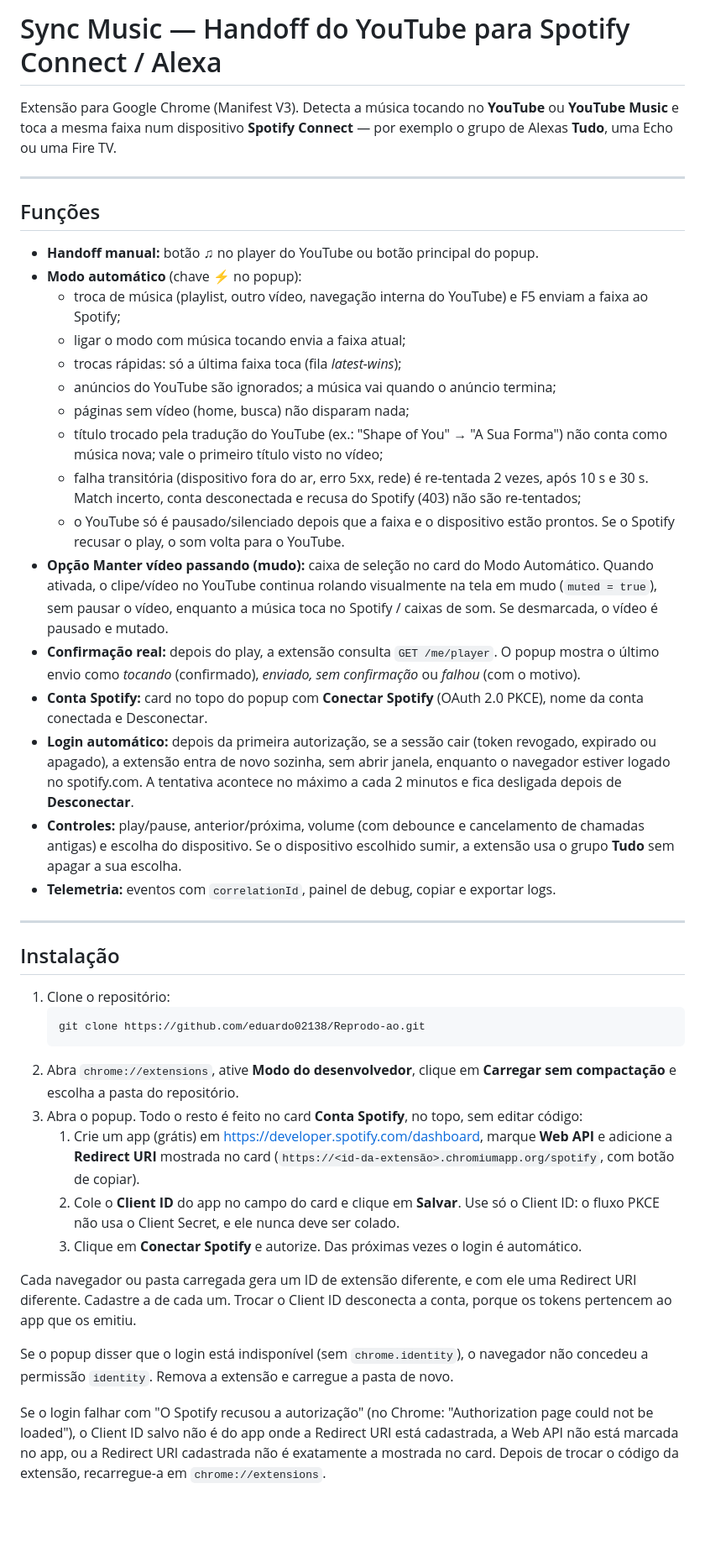
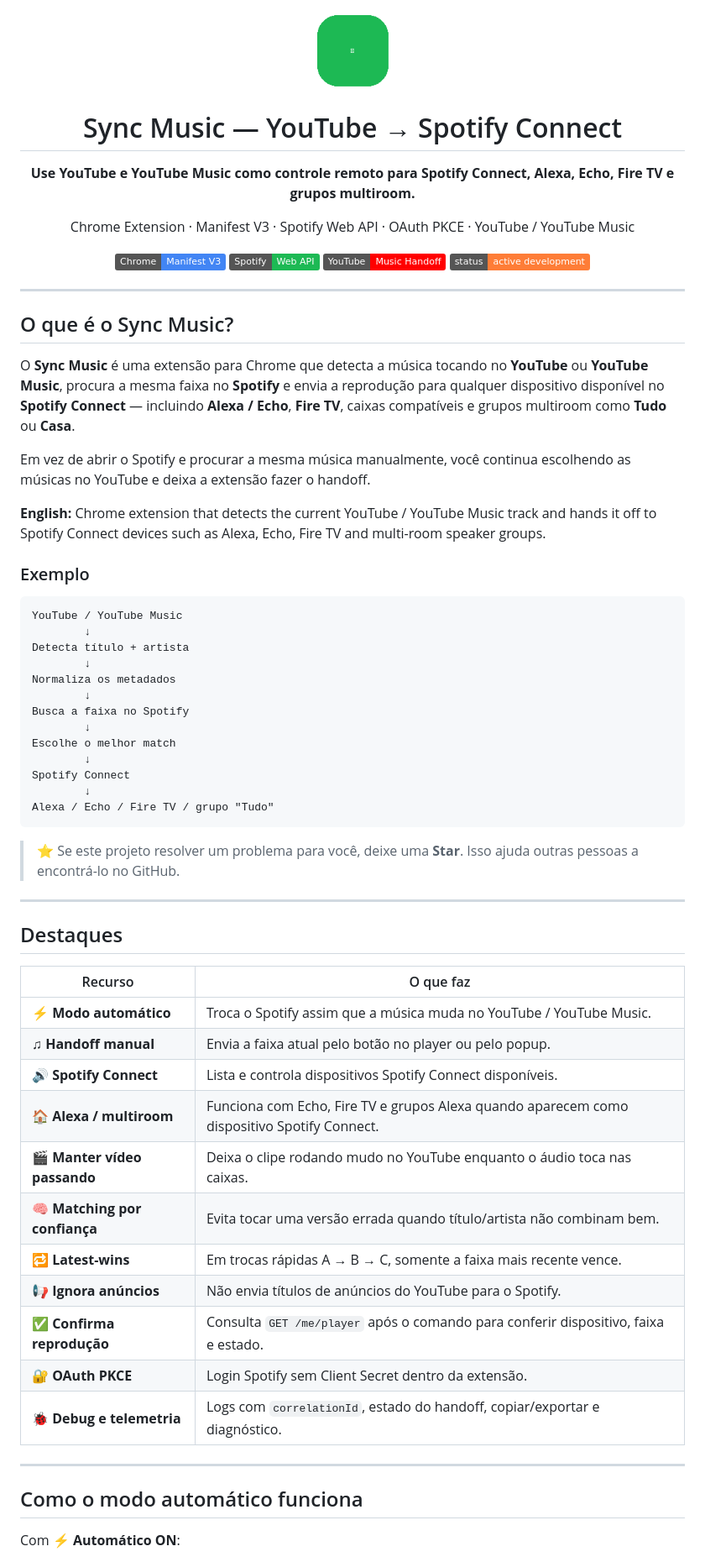
Before and after one commit to eduardo02138/Reprodo-ao, a Markdown page: README.md, the part around one of its changes. Shown at 84% size. Rendered like a GitHub page; badges without logos; blank space fills up the shorter version.

````diff
--- a/README.md
+++ b/README.md
@@ -1,45 +1,75 @@
-# Sync Music — Handoff do YouTube para Spotify Connect / Alexa
+<p align="center">
+  <img src="icons/icon-128.png" width="96" alt="Sync Music icon">
+</p>
 
-Extensão para Google Chrome (Manifest V3). Detecta a música tocando no **YouTube** ou **YouTube Music** e toca a mesma faixa num dispositivo **Spotify Connect** — por exemplo o grupo de Alexas **Tudo**, uma Echo ou uma Fire TV.
+<h1 align="center">Sync Music — YouTube → Spotify Connect</h1>
+
+<p align="center">
+  <strong>Use YouTube e YouTube Music como controle remoto para Spotify Connect, Alexa, Echo, Fire TV e grupos multiroom.</strong>
+</p>
+
+<p align="center">
+  Chrome Extension · Manifest V3 · Spotify Web API · OAuth PKCE · YouTube / YouTube Music
+</p>
+
+<p align="center">
+  <img alt="Chrome Manifest V3" src="https://img.shields.io/badge/Chrome-Manifest%20V3-4285F4?logo=googlechrome&logoColor=white">
+  <img alt="Spotify Web API" src="https://img.shields.io/badge/Spotify-Web%20API-1DB954?logo=spotify&logoColor=white">
+  <img alt="YouTube" src="https://img.shields.io/badge/YouTube-Music%20Handoff-FF0000?logo=youtube&logoColor=white">
+  <img alt="Status" src="https://img.shields.io/badge/status-active%20development-orange">
+</p>
 
 ---
 
-## Funções
+## O que é o Sync Music?
 
-- **Handoff manual:** botão ♫ no player do YouTube ou botão principal do popup.
-- **Modo automático** (chave ⚡ no popup):
-  - troca de música (playlist, outro vídeo, navegação interna do YouTube) e F5 enviam a faixa ao Spotify;
-  - ligar o modo com música tocando envia a faixa atual;
-  - trocas rápidas: só a última faixa toca (fila *latest-wins*);
-  - anúncios do YouTube são ignorados; a música vai quando o anúncio termina;
-  - páginas sem vídeo (home, busca) não disparam nada;
-  - título trocado pela tradução do YouTube (ex.: "Shape of You" → "A Sua Forma") não conta como música nova; vale o primeiro título visto no vídeo;
-  - falha transitória (dispositivo fora do ar, erro 5xx, rede) é re-tentada 2 vezes, após 10 s e 30 s. Match incerto, conta desconectada e recusa do Spotify (403) não são re-tentados;
-  - o YouTube só é pausado/silenciado depois que a faixa e o dispositivo estão prontos. Se o Spotify recusar o play, o som volta para o YouTube.
-- **Opção Manter vídeo passando (mudo):** caixa de seleção no card do Modo Automático. Quando ativada, o clipe/vídeo no YouTube continua rolando visualmente na tela em mudo (`muted = true`), sem pausar o vídeo, enquanto a música toca no Spotify / caixas de som. Se desmarcada, o vídeo é pausado e mutado.
-- **Confirmação real:** depois do play, a extensão consulta `GET /me/player`. O popup mostra o último envio como *tocando* (confirmado), *enviado, sem confirmação* ou *falhou* (com o motivo).
-- **Conta Spotify:** card no topo do popup com **Conectar Spotify** (OAuth 2.0 PKCE), nome da conta conectada e Desconectar.
-- **Login automático:** depois da primeira autorização, se a sessão cair (token revogado, expirado ou apagado), a extensão entra de novo sozinha, sem abrir janela, enquanto o navegador estiver logado no spotify.com. A tentativa acontece no máximo a cada 2 minutos e fica desligada depois de **Desconectar**.
-- **Controles:** play/pause, anterior/próxima, volume (com debounce e cancelamento de chamadas antigas) e escolha do dispositivo. Se o dispositivo escolhido sumir, a extensão usa o grupo **Tudo** sem apagar a sua escolha.
-- **Telemetria:** eventos com `correlationId`, painel de debug, copiar e exportar logs.
+O **Sync Music** é uma extensão para Chrome que detecta a música tocando no **YouTube** ou **YouTube Music**, procura a mesma faixa no **Spotify** e envia a reprodução para qualquer dispositivo disponível no **Spotify Connect** — incluindo **Alexa / Echo**, **Fire TV**, caixas compatíveis e grupos multiroom como **Tudo** ou **Casa**.
+
+Em vez de abrir o Spotify e procurar a mesma música manualmente, você continua escolhendo as músicas no YouTube e deixa a extensão fazer o handoff.
+
+**English:** Chrome extension that detects the current YouTube / YouTube Music track and hands it off to Spotify Connect devices such as Alexa, Echo, Fire TV and multi-room speaker groups.
+
+### Exemplo
+
+```text
+YouTube / YouTube Music
+        ↓
+Detecta título + artista
+        ↓
+Normaliza os metadados
+        ↓
+Busca a faixa no Spotify
+        ↓
+Escolhe o melhor match
+        ↓
+Spotify Connect
+        ↓
+Alexa / Echo / Fire TV / grupo "Tudo"
+```
+
+> ⭐ Se este projeto resolver um problema para você, deixe uma **Star**. Isso ajuda outras pessoas a encontrá-lo no GitHub.
 
 ---
 
-## Instalação
+## Destaques
 
-1. Clone o repositório:
-   ```bash
-   git clone https://github.com/eduardo02138/Reprodo-ao.git
-   ```
-2. Abra `chrome://extensions`, ative **Modo do desenvolvedor**, clique em **Carregar sem compactação** e escolha a pasta do repositório.
-3. Abra o popup. Todo o resto é feito no card **Conta Spotify**, no topo, sem editar código:
-   1. Crie um app (grátis) em <https://developer.spotify.com/dashboard>, marque **Web API** e adicione a **Redirect URI** mostrada no card (`https://<id-da-extensão>.chromiumapp.org/spotify`, com botão de copiar).
-   2. Cole o **Client ID** do app no campo do card e clique em **Salvar**. Use só o Client ID: o fluxo PKCE não usa o Client Secret, e ele nunca deve ser colado.
-   3. Clique em **Conectar Spotify** e autorize. Das próximas vezes o login é automático.
+| Recurso | O que faz |
+| --- | --- |
+| ⚡ **Modo automático** | Troca o Spotify assim que a música muda no YouTube / YouTube Music. |
+| ♫ **Handoff manual** | Envia a faixa atual pelo botão no player ou pelo popup. |
+| 🔊 **Spotify Connect** | Lista e controla dispositivos Spotify Connect disponíveis. |
+| 🏠 **Alexa / multiroom** | Funciona com Echo, Fire TV e grupos Alexa quando aparecem como dispositivo Spotify Connect. |
+| 🎬 **Manter vídeo passando** | Deixa o clipe rodando mudo no YouTube enquanto o áudio toca nas caixas. |
+| 🧠 **Matching por confiança** | Evita tocar uma versão errada quando título/artista não combinam bem. |
+| 🔁 **Latest-wins** | Em trocas rápidas A → B → C, somente a faixa mais recente vence. |
+| 📢 **Ignora anúncios** | Não envia títulos de anúncios do YouTube para o Spotify. |
+| ✅ **Confirma reprodução** | Consulta `GET /me/player` após o comando para conferir dispositivo, faixa e estado. |
+| 🔐 **OAuth PKCE** | Login Spotify sem Client Secret dentro da extensão. |
+| 🐞 **Debug e telemetria** | Logs com `correlationId`, estado do handoff, copiar/exportar e diagnóstico. |
 
-Cada navegador ou pasta carregada gera um ID de extensão diferente, e com ele uma Redirect URI diferente. Cadastre a de cada um. Trocar o Client ID desconecta a conta, porque os tokens pertencem ao app que os emitiu.
+---
 
-Se o popup disser que o login está indisponível (sem `chrome.identity`), o navegador não concedeu a permissão `identity`. Remova a extensão e carregue a pasta de novo.
+## Como o modo automático funciona
 
-Se o login falhar com "O Spotify recusou a autorização" (no Chrome: "Authorization page could not be loaded"), o Client ID salvo não é do app onde a Redirect URI está cadastrada, a Web API não está marcada no app, ou a Redirect URI cadastrada não é exatamente a mostrada no card. Depois de trocar o código da extensão, recarregue-a em `chrome://extensions`.
+Com **⚡ Automático ON**:
 
````
Also changed, not shown: other parts of README.md (+303 -50 lines).
